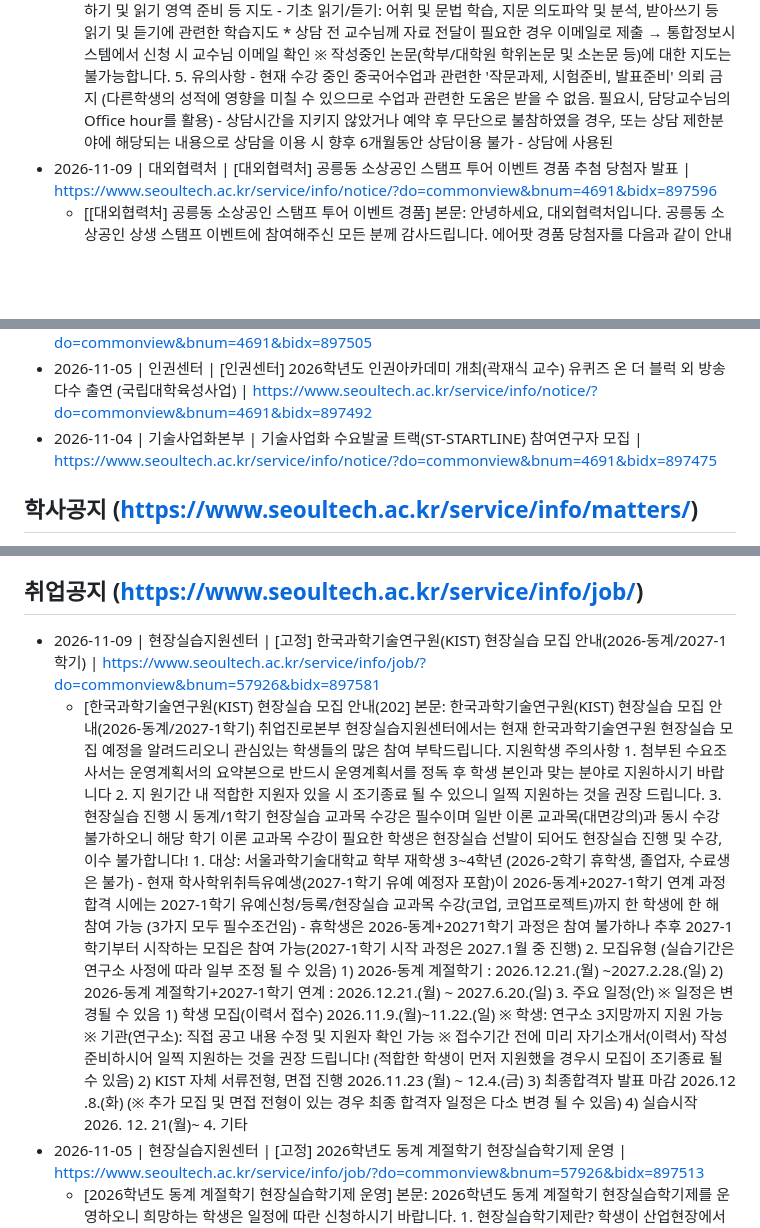
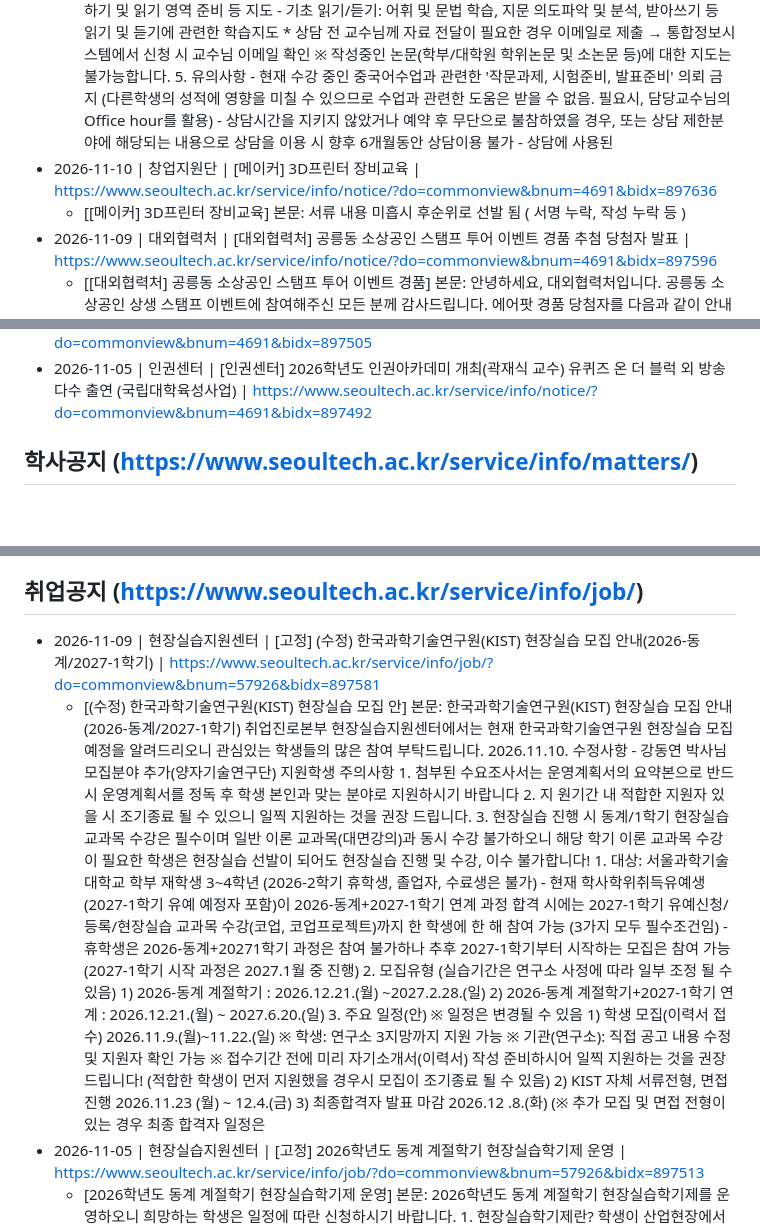
Before and after one commit to sanzmann/gwakbot, a Markdown page: data/auto_notices.md, 3 parts joined by grey strips. GitHub-like rendering; blank space fills up the shorter version.

```diff
--- a/data/auto_notices.md
+++ b/data/auto_notices.md
@@ -14,6 +14,8 @@
   - [[국제교류처] 2026학년도 하반기 무료 일본어 클리닉] 본문: Japanese Clinic 은 국제교류처 소속 교양 일본어 교수님 과의 상담을 통해 우리대학 재학생 및 교직원의 일본어능력 중 개인별로 취약한 부분의 문제점 해소에 도움을 드리고자 운영하는 무료 어학상담 프로그램 입니다. 공인일본어시험 준비, 일본어회화, 일본어작문, 일본어서류 작성법, 모의 일본어면접 등 폭넓은 영역에 걸쳐 개인지도 및 그룹상담이 가능합니다. 또한, 우리대학 내국인 재학생은 Japanese Clinic 참여를 통해 EPiC 졸업요건 점수를 인정받을 수 있습니다. 일본어학습 계획을 가지고 계시는 재학생 및 교직원 여러분의 많은 참여 바랍니다. 1. 운영기간: 2026. 9. 28.(월) ~ 2027. 1. 15. (금) , 16주 (토/일/공휴일 제외) * 참여수요 등에 따라 운영기간 변경 가능 2. 운영대상: 우리대학 재학생 및 교직원 (교직원은 업무시간 외 참여 가능) 3. 상담비용: 무료 (국립대학육성사업을 통해 학교에서 부담) 4. 운영내용 - 작문: 문법 교정 및 첨삭, 이력서 및 자기소개서 첨삭 등 쓰기 관련한 학습지도 * 자기소개서 및 첨삭 자료는 이메일로 반드시 먼저 제출 → 통합정보시스템에서 신청 시 교수님 이메일 확인 - 발음 교정: 1:1면담(또는 Group Discussion)을 통한 단계 높은 회화 훈련, 취약 발음 발견 및 교정, 각종 인터뷰 준비 등 지도 * 회화 관심 주제(신문기사, 논평, 등) 및 먼접용 이력서는 이메일로 반드시 먼저 제출 → 통합정보시스템에서 신청 시 교수님 이메일 확인 - 시험 대비: 일본어능력시험 대비 말하기 및 읽기 영역 준비 등 지도 - 기초 읽기/듣기: 어휘 및 문법 학습, 지문 의도파악 및 분석, 받아쓰기 등 읽기 및 듣기에 관련한 학습지도 * 상담 전 교수님께 자료 전달이 필요한 경우 이메일로 제출 → 통합정보시스템에서 신청 시 교수님 이메일 확인 ※ 작성중인 논문(학부/대학원 학위논문 및 소논문 등)에 대한 지도는 불가능합니다. 5. 유의사항 - 현재 수강 중인 일본어수업과 관련한 '작문과제, 시험준비, 발표준비' 의뢰 금지 (다른학생의 성적에 영향을 미칠 수 있으므로 수업과 관련한 도움은 받을 수 없음. 필요시, 담당교수님의 Office hour를 활용) - 상담시간을 지키지 않았거나 예약 후 무단으로 불참하였을 경우, 또는 상담 제한분야에 해당되는 내용으로 상담을 이용 시 향후 6개월동안 상담이용 불가 - 상담에 사용된 모든 자
 - 2026-11-02 | 국제교류처 | [고정] [국제교류처] 2026학년도 하반기 무료 중국어 클리닉(Chinese Clinic) 참여자 모집(재학생/교직원, 그룹상담 가능) | https://www.seoultech.ac.kr/service/info/notice/?do=commonview&bnum=4691&bidx=897368
   - [[국제교류처] 2026학년도 하반기 무료 중국어 클리닉] 본문: Chinese Clinic 은 국제교류처 소속 교양 중국어 교수님 과의 상담을 통해 우리대학 재학생 및 교직원의 중국 어능력 중 개인별로 취약한 부분의 문제점 해소에 도움을 드리고자 운영하는 무료 어학상담 프로그램 입니다. 공인 중국 어시험 준비, 중국 어회화, 중국 어작문, 중국 어서류 작성법, 모의 중국 어면접 등 폭넓은 영역에 걸쳐 개인지도 및 그룹상담이 가능합니다. 또한, 우리대학 내국인 재학생은 Chinese Clinic 참여를 통해 EPiC 졸업요건 점수를 인정받을 수 있습니다. 중국어학습 계획을 가지고 계시는 재학생 및 교직원 여러분의 많은 참여 바랍니다. 1. 운영기간: 2026. 9. 28.(월) ~ 2027. 1. 15. (금) , 16주 (토/일/공휴일 제외) * 참여수요 등에 따라 운영기간 변경 가능 2. 운영대상: 우리대학 재학생 및 교직원 (교직원은 업무시간 외 참여 가능) 3. 상담비용: 무료 (국립대학육성사업을 통해 학교에서 부담) 4. 운영내용 - 작문: 문법 교정 및 첨삭, 이력서 및 자기소개서 첨삭 등 쓰기 관련한 학습지도 * 자기소개서 및 첨삭 자료는 이메일로 반드시 먼저 제출 → 통합정보시스템에서 신청 시 교수님 이메일 확인 - 발음 교정: 1:1면담(또는 Group Discussion)을 통한 단계 높은 회화 훈련, 취약 발음 발견 및 교정, 각종 인터뷰 준비 등 지도 * 회화 관심 주제(신문기사, 논평, 등) 및 먼접용 이력서는 이메일로 반드시 먼저 제출 → 통합정보시스템에서 신청 시 교수님 이메일 확인 - 시험 대비: 중국어능력시험 대비 말하기 및 읽기 영역 준비 등 지도 - 기초 읽기/듣기: 어휘 및 문법 학습, 지문 의도파악 및 분석, 받아쓰기 등 읽기 및 듣기에 관련한 학습지도 * 상담 전 교수님께 자료 전달이 필요한 경우 이메일로 제출 → 통합정보시스템에서 신청 시 교수님 이메일 확인 ※ 작성중인 논문(학부/대학원 학위논문 및 소논문 등)에 대한 지도는 불가능합니다. 5. 유의사항 - 현재 수강 중인 중국어수업과 관련한 '작문과제, 시험준비, 발표준비' 의뢰 금지 (다른학생의 성적에 영향을 미칠 수 있으므로 수업과 관련한 도움은 받을 수 없음. 필요시, 담당교수님의 Office hour를 활용) - 상담시간을 지키지 않았거나 예약 후 무단으로 불참하였을 경우, 또는 상담 제한분야에 해당되는 내용으로 상담을 이용 시 향후 6개월동안 상담이용 불가 - 상담에 사용된
+- 2026-11-10 | 창업지원단 | [메이커] 3D프린터 장비교육 | https://www.seoultech.ac.kr/service/info/notice/?do=commonview&bnum=4691&bidx=897636
+  - [[메이커] 3D프린터 장비교육] 본문: 서류 내용 미흡시 후순위로 선발 됨 ( 서명 누락, 작성 누락 등 )
 - 2026-11-09 | 대외협력처 | [대외협력처] 공릉동 소상공인 스탬프 투어 이벤트 경품 추첨 당첨자 발표 | https://www.seoultech.ac.kr/service/info/notice/?do=commonview&bnum=4691&bidx=897596
   - [[대외협력처] 공릉동 소상공인 스탬프 투어 이벤트 경품] 본문: 안녕하세요, 대외협력처입니다. 공릉동 소상공인 상생 스탬프 이벤트에 참여해주신 모든 분께 감사드립니다. 에어팟 경품 당첨자를 다음과 같이 안내드립니다. - 당첨자: 김*헌 - 학번: ****0694 - 수령방법: 학생증 및 신분증을 지참하여 상상관 301호 대외협력처 사무실에 방문해주시기 바랍니다. 본인 확인 및 수령 서명 후 경품을 지급합니다. ※ 당첨자에게는 경품 수령과 관련하여 개별 안내드릴 예정입니다.
 - 2026-11-09 | 학생상담센터 | [학생상담센터] 2026학년도 2학기 마음나눔 카페 '오늘, 커피한잔' 3차 사전 예약 중! (국립대학육성사업) | https://www.seoultech.ac.kr/service/info/notice/?do=commonview&bnum=4691&bidx=897594
@@ -25,7 +27,6 @@
 - 2026-11-06 | 예비군연대 | [예비군연대] 동원훈련II형(이월자) 3차 훈련 편성입니다.(개별입소) | https://www.seoultech.ac.kr/service/info/notice/?do=commonview&bnum=4691&bidx=897522
 - 2026-11-05 | 대외협력처 | [대외협력처] 2026 명사 초청 특강 이창용 前 한국은행 총재 26.11.26.(목) 오후 2시 | https://www.seoultech.ac.kr/service/info/notice/?do=commonview&bnum=4691&bidx=897505
 - 2026-11-05 | 인권센터 | [인권센터] 2026학년도 인권아카데미 개최(곽재식 교수) 유퀴즈 온 더 블럭 외 방송 다수 출연 (국립대학육성사업) | https://www.seoultech.ac.kr/service/info/notice/?do=commonview&bnum=4691&bidx=897492
-- 2026-11-04 | 기술사업화본부 | 기술사업화 수요발굴 트랙(ST-STARTLINE) 참여연구자 모집 | https://www.seoultech.ac.kr/service/info/notice/?do=commonview&bnum=4691&bidx=897475
 
 ## 학사공지 (https://www.seoultech.ac.kr/service/info/matters/)
 - 2026-11-03 | 재무과 | [고정] 2026학년도 2학기 학부 등록금 분할납부 3차 납부 안내 | https://www.seoultech.ac.kr/service/info/matters/?do=commonview&bnum=6112&bidx=897423
@@ -77,8 +78,8 @@
 - 2026-10-27 | 학생지원과 | (홍보) 한국장학재단 희망사다리1유형 장학생 대상 삼성 SSFY 교육생 모집(~11/9(월)까지) | https://www.seoultech.ac.kr/service/info/janghak/?do=commonview&bnum=5233&bidx=897097
 
 ## 취업공지 (https://www.seoultech.ac.kr/service/info/job/)
-- 2026-11-09 | 현장실습지원센터 | [고정] 한국과학기술연구원(KIST) 현장실습 모집 안내(2026-동계/2027-1학기) | https://www.seoultech.ac.kr/service/info/job/?do=commonview&bnum=57926&bidx=897581
-  - [한국과학기술연구원(KIST) 현장실습 모집 안내(202] 본문: 한국과학기술연구원(KIST) 현장실습 모집 안내(2026-동계/2027-1학기) 취업진로본부 현장실습지원센터에서는 현재 한국과학기술연구원 현장실습 모집 예정을 알려드리오니 관심있는 학생들의 많은 참여 부탁드립니다. 지원학생 주의사항 1. 첨부된 수요조사서는 운영계획서의 요약본으로 반드시 운영계획서를 정독 후 학생 본인과 맞는 분야로 지원하시기 바랍니다 2. 지 원기간 내 적합한 지원자 있을 시 조기종료 될 수 있으니 일찍 지원하는 것을 권장 드립니다. 3. 현장실습 진행 시 동계/1학기 현장실습 교과목 수강은 필수이며 일반 이론 교과목(대면강의)과 동시 수강 불가하오니 해당 학기 이론 교과목 수강이 필요한 학생은 현장실습 선발이 되어도 현장실습 진행 및 수강, 이수 불가합니다! 1. 대상: 서울과학기술대학교 학부 재학생 3~4학년 (2026-2학기 휴학생, 졸업자, 수료생은 불가) - 현재 학사학위취득유예생(2027-1학기 유예 예정자 포함)이 2026-동계+2027-1학기 연계 과정 합격 시에는 2027-1학기 유예신청/등록/현장실습 교과목 수강(코업, 코업프로젝트)까지 한 학생에 한 해 참여 가능 (3가지 모두 필수조건임) - 휴학생은 2026-동계+20271학기 과정은 참여 불가하나 추후 2027-1학기부터 시작하는 모집은 참여 가능(2027-1학기 시작 과정은 2027.1월 중 진행) 2. 모집유형 (실습기간은 연구소 사정에 따라 일부 조정 될 수 있음) 1) 2026-동계 계절학기 : 2026.12.21.(월) ~2027.2.28.(일) 2) 2026-동계 계절학기+2027-1학기 연계 : 2026.12.21.(월) ~ 2027.6.20.(일) 3. 주요 일정(안) ※ 일정은 변경될 수 있음 1) 학생 모집(이력서 접수) 2026.11.9.(월)~11.22.(일) ※ 학생: 연구소 3지망까지 지원 가능 ※ 기관(연구소): 직접 공고 내용 수정 및 지원자 확인 가능 ※ 접수기간 전에 미리 자기소개서(이력서) 작성 준비하시어 일찍 지원하는 것을 권장 드립니다! (적합한 학생이 먼저 지원했을 경우시 모집이 조기종료 될 수 있음) 2) KIST 자체 서류전형, 면접 진행 2026.11.23 (월) ~ 12.4.(금) 3) 최종합격자 발표 마감 2026.12 .8.(화) (※ 추가 모집 및 면접 전형이 있는 경우 최종 합격자 일정은 다소 변경 될 수 있음) 4) 실습시작 2026. 12. 21(월)~ 4. 기타
+- 2026-11-09 | 현장실습지원센터 | [고정] (수정) 한국과학기술연구원(KIST) 현장실습 모집 안내(2026-동계/2027-1학기) | https://www.seoultech.ac.kr/service/info/job/?do=commonview&bnum=57926&bidx=897581
+  - [(수정) 한국과학기술연구원(KIST) 현장실습 모집 안] 본문: 한국과학기술연구원(KIST) 현장실습 모집 안내(2026-동계/2027-1학기) 취업진로본부 현장실습지원센터에서는 현재 한국과학기술연구원 현장실습 모집 예정을 알려드리오니 관심있는 학생들의 많은 참여 부탁드립니다. 2026.11.10. 수정사항 - 강동연 박사님 모집분야 추가(양자기술연구단) 지원학생 주의사항 1. 첨부된 수요조사서는 운영계획서의 요약본으로 반드시 운영계획서를 정독 후 학생 본인과 맞는 분야로 지원하시기 바랍니다 2. 지 원기간 내 적합한 지원자 있을 시 조기종료 될 수 있으니 일찍 지원하는 것을 권장 드립니다. 3. 현장실습 진행 시 동계/1학기 현장실습 교과목 수강은 필수이며 일반 이론 교과목(대면강의)과 동시 수강 불가하오니 해당 학기 이론 교과목 수강이 필요한 학생은 현장실습 선발이 되어도 현장실습 진행 및 수강, 이수 불가합니다! 1. 대상: 서울과학기술대학교 학부 재학생 3~4학년 (2026-2학기 휴학생, 졸업자, 수료생은 불가) - 현재 학사학위취득유예생(2027-1학기 유예 예정자 포함)이 2026-동계+2027-1학기 연계 과정 합격 시에는 2027-1학기 유예신청/등록/현장실습 교과목 수강(코업, 코업프로젝트)까지 한 학생에 한 해 참여 가능 (3가지 모두 필수조건임) - 휴학생은 2026-동계+20271학기 과정은 참여 불가하나 추후 2027-1학기부터 시작하는 모집은 참여 가능(2027-1학기 시작 과정은 2027.1월 중 진행) 2. 모집유형 (실습기간은 연구소 사정에 따라 일부 조정 될 수 있음) 1) 2026-동계 계절학기 : 2026.12.21.(월) ~2027.2.28.(일) 2) 2026-동계 계절학기+2027-1학기 연계 : 2026.12.21.(월) ~ 2027.6.20.(일) 3. 주요 일정(안) ※ 일정은 변경될 수 있음 1) 학생 모집(이력서 접수) 2026.11.9.(월)~11.22.(일) ※ 학생: 연구소 3지망까지 지원 가능 ※ 기관(연구소): 직접 공고 내용 수정 및 지원자 확인 가능 ※ 접수기간 전에 미리 자기소개서(이력서) 작성 준비하시어 일찍 지원하는 것을 권장 드립니다! (적합한 학생이 먼저 지원했을 경우시 모집이 조기종료 될 수 있음) 2) KIST 자체 서류전형, 면접 진행 2026.11.23 (월) ~ 12.4.(금) 3) 최종합격자 발표 마감 2026.12 .8.(화) (※ 추가 모집 및 면접 전형이 있는 경우 최종 합격자 일정은
 - 2026-11-05 | 현장실습지원센터 | [고정] 2026학년도 동계 계절학기 현장실습학기제 운영 | https://www.seoultech.ac.kr/service/info/job/?do=commonview&bnum=57926&bidx=897513
   - [2026학년도 동계 계절학기 현장실습학기제 운영] 본문: 2026학년도 동계 계절학기 현장실습학기제를 운영하오니 희망하는 학생은 일정에 따란 신청하시기 바랍니다. 1. 현장실습학기제란? 학생이 산업현장에서 전공 관련 실무 교육 및 실습을 수행하고, 이를 정규 학점으로 인정받는 산학협력 교육과정 2. 현장실습학기제 참여 방법 3. 운영일정 4. 현장실습학기제 개요 가. 신청 대상 - 3~4학년 재학생, 정규학기 4학기 이상 이수자 현장실습학기제 수강 가능(휴학생, 졸업생, 수료생 지원 불가) - 졸업예정자 현장실습 참여 불가(단, 졸업사정점수 완료 학생은 가능) 나. 수강신청 및 등록 - 현장실습학기제 선발 학생은 반드시 수강신청 후 현장실습 실시 - 실습을 먼저 시작하는 경우 수강신청 기간에 반드시 수강신청을 해야함 - 현장실습은 일반강좌와 동시에 수강할 수 없음 (※ 단, 일반 계절학기 기간과 현장실습 기간이 겹치지 않을 경우 수강 가능) - 현장실습 교과목을 운영하지 않는 학과의 학생은 현장실습지원센터 개설 교과목 수강신청: (담당교수 현장실습지원센터장 김병일) 단, 학과개설 교과목을 수강해야 전공선택으로 인정되고 현장실습지원센터 교과목 수강시 일반선택으로 인정 다. 현장실습 시작 전/후 필수 제출사항을 반드시 확인(첨부파일 참고) 라. 성적평가 마. 기타사항 - 현장실습학기제 운영(안) 및 학생 안내홈페이지 매뉴얼 참조 - 서류 미제출 시 지원금 지급 불가 및 현장실습학기제 학점 인정 취소 ( 주의 ) 바. 문의 - 일반기업: 970-6933, 6957 / internship@seoultech.ac.kr - KIST: 970-9003 / internship2@seoultech.ac.kr
 - 2026-11-03 | 취업진로본부 | [고정] 슈나이더일렉트릭코리아 2027년 현장실습 지원 공고 | https://www.seoultech.ac.kr/service/info/job/?do=commonview&bnum=57926&bidx=897427
```
Also changed, not shown: other parts of data/auto_notices.md (+1 -1 lines), data/auto_calendar.md (+1 -1 lines), data/auto_menu.md (+1 -1 lines).
